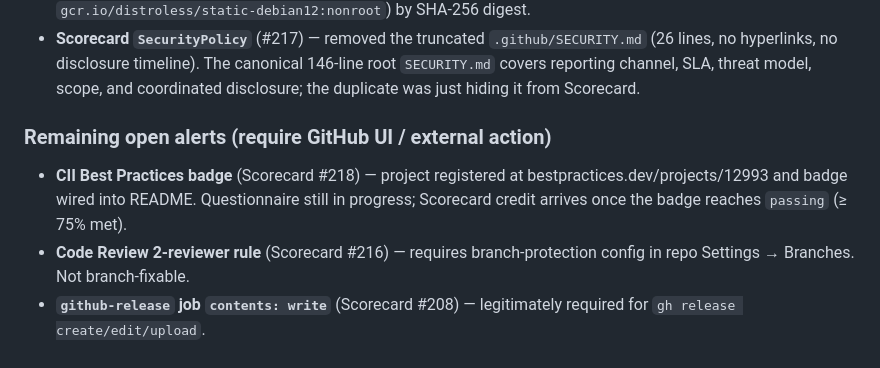
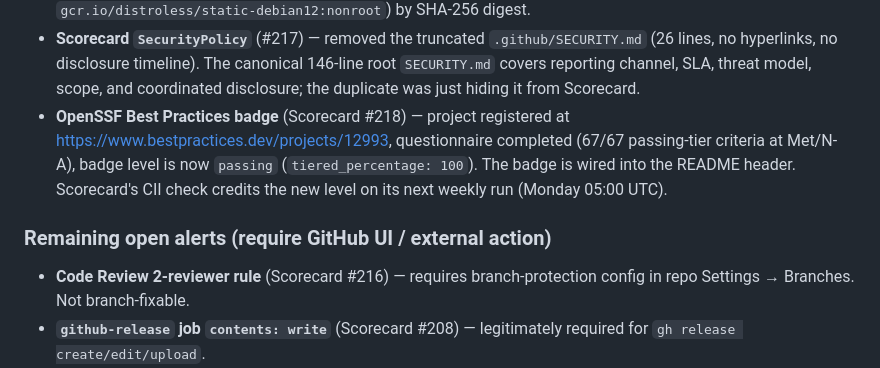
Before and after one commit to sebastienrousseau/hsh, a Markdown page: CHANGELOG.md, the part around the change. Drawn GitHub-style.

Commit message:
docs(security): note OpenSSF Best Practices badge now passing
CII Best Practices questionnaire is complete: all 67 passing-tier
criteria at Met or N/A (badge_percentage_0 = 100, badge_level =
passing). The badge image wired into the README header now renders
as the gold "passing" ribbon rather than "in progress". Scorecard
alert #218 will auto-resolve on its next weekly run as the CII
check picks up the new level.

Refreshes the v0.0.10 CHANGELOG security section to reflect that

---
THE ARCHITECT ᛫ Sebastien Rousseau ᛫ https://sebastienrousseau.com
THE ENGINE ᛞ EUXIS ᛫ Enterprise Unified Execution Intelligence System ᛫ https://euxis.co
#218 is closed-by-this-branch rather than tracked-as-open.

Assisted-by: Claude:claude-opus-4-7

```diff
--- a/CHANGELOG.md
+++ b/CHANGELOG.md
@@ -83,13 +83,16 @@ v0.0.10.
   timeline). The canonical 146-line root `SECURITY.md` covers
   reporting channel, SLA, threat model, scope, and coordinated
   disclosure; the duplicate was just hiding it from Scorecard.
+- **OpenSSF Best Practices badge** (Scorecard #218) — project
+  registered at https://www.bestpractices.dev/projects/12993,
+  questionnaire completed (67/67 passing-tier criteria at
+  Met/N-A), badge level is now `passing`
+  (`tiered_percentage: 100`). The badge is wired into the README
+  header. Scorecard's CII check credits the new level on its
+  next weekly run (Monday 05:00 UTC).
 
 ### Remaining open alerts (require GitHub UI / external action)
 
-- **CII Best Practices badge** (Scorecard #218) — project
-  registered at bestpractices.dev/projects/12993 and badge wired
-  into README. Questionnaire still in progress; Scorecard credit
-  arrives once the badge reaches `passing` (≥ 75% met).
 - **Code Review 2-reviewer rule** (Scorecard #216) — requires
   branch-protection config in repo Settings → Branches.
   Not branch-fixable.
```
